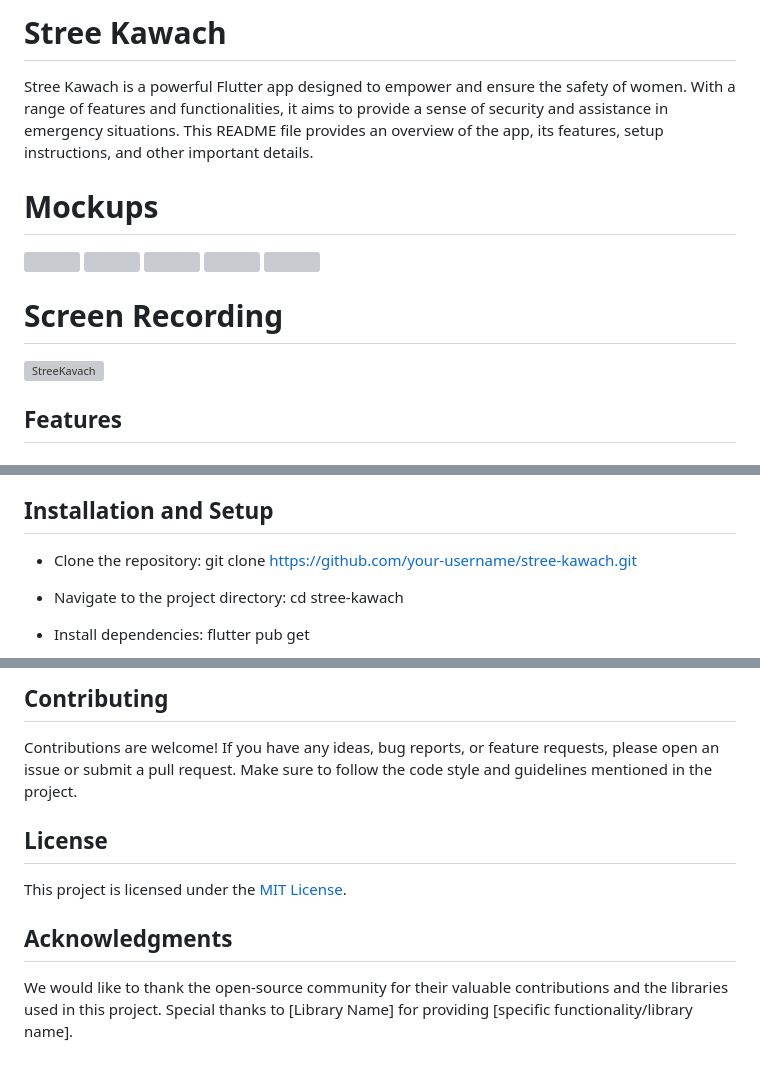
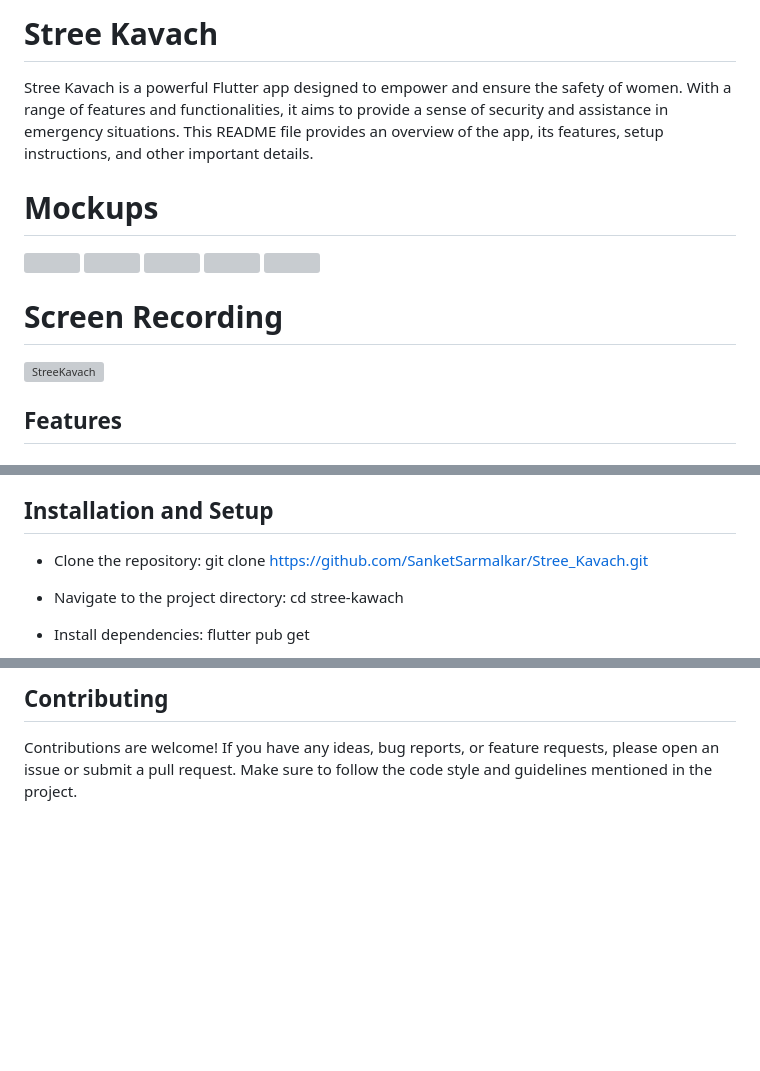
Before and after one commit to SanketSarmalkar/Stree_Kavach, a Markdown page: README.md, 3 parts joined by grey strips. Drawn GitHub-style; blank space fills up the shorter version; grey boxes are pictures that could not be loaded.

Commit message:
fix/readme

```diff
--- a/README.md
+++ b/README.md
@@ -1,6 +1,6 @@
-# Stree Kawach
+# Stree Kavach
 
-Stree Kawach is a powerful Flutter app designed to empower and ensure the safety of women. With a range of features and functionalities, it aims to provide a sense of security and assistance in emergency situations. This README file provides an overview of the app, its features, setup instructions, and other important details.
+Stree Kavach is a powerful Flutter app designed to empower and ensure the safety of women. With a range of features and functionalities, it aims to provide a sense of security and assistance in emergency situations. This README file provides an overview of the app, its features, setup instructions, and other important details.
 
 <!-- # Screenshots
 <div><img src="./assets/image/screenshot.jpg"></div> -->
@@ -49,7 +49,7 @@ Stree Kawach is a powerful Flutter app designed to empower and ensure the safety
 ## Installation and Setup
 
 - Clone the repository:
-git clone https://github.com/your-username/stree-kawach.git
+git clone https://github.com/SanketSarmalkar/Stree_Kavach.git
 
 - Navigate to the project directory:
 cd stree-kawach
@@ -70,11 +70,3 @@ Please make sure you have Flutter and Dart SDK installed on your machine before
 ## Contributing
 
 Contributions are welcome! If you have any ideas, bug reports, or feature requests, please open an issue or submit a pull request. Make sure to follow the code style and guidelines mentioned in the project.
-
-## License
-
-This project is licensed under the [MIT License](LICENSE).
-
-## Acknowledgments
-
-We would like to thank the open-source community for their valuable contributions and the libraries used in this project. Special thanks to [Library Name] for providing [specific functionality/library name].
```
Also changed, not shown: other parts of README.md (+1 -1 lines).
